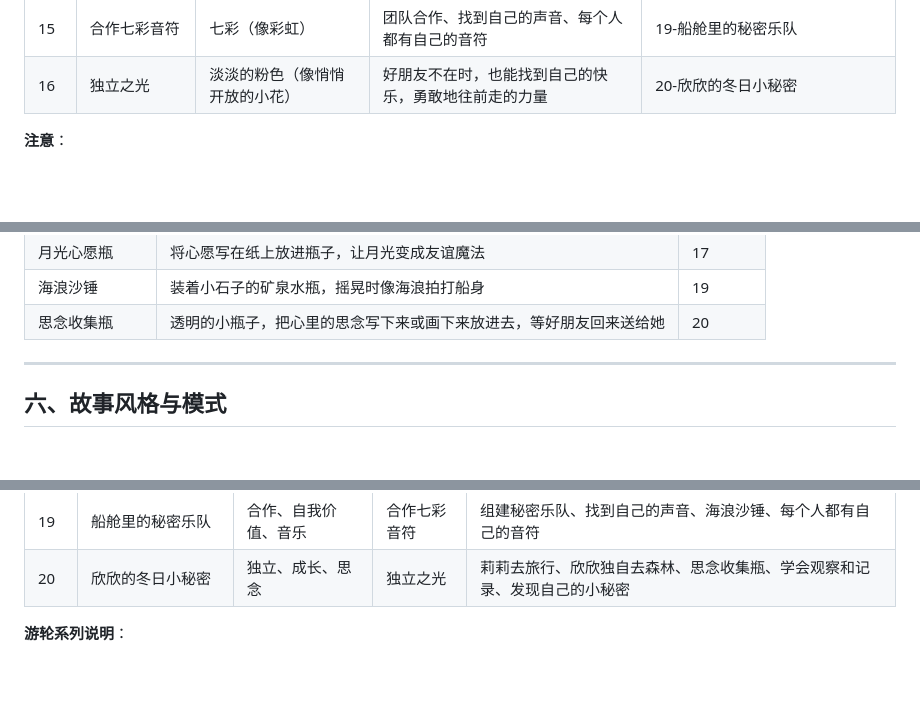
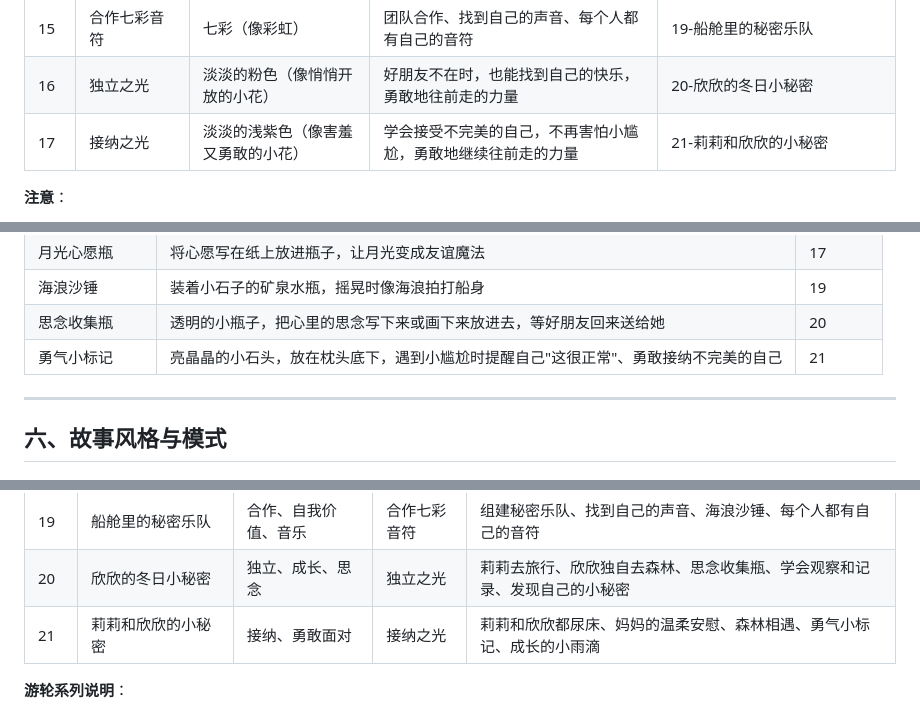
Before and after one commit to naokij/wuwunv-story, a Markdown page: 设定文档.md, 3 parts joined by grey strips. Drawn GitHub-style; blank space fills up the shorter version.

```diff
--- a/设定文档.md
+++ b/设定文档.md
@@ -185,6 +185,7 @@
 | 14 | 耐心光芒 | 金色 | 耐心等待、美好值得等待 | 18-海上日出的金色光芒 |
 | 15 | 合作七彩音符 | 七彩（像彩虹） | 团队合作、找到自己的声音、每个人都有自己的音符 | 19-船舱里的秘密乐队 |
 | 16 | 独立之光 | 淡淡的粉色（像悄悄开放的小花） | 好朋友不在时，也能找到自己的快乐，勇敢地往前走的力量 | 20-欣欣的冬日小秘密 |
+| 17 | 接纳之光 | 淡淡的浅紫色（像害羞又勇敢的小花） | 学会接受不完美的自己，不再害怕小尴尬，勇敢地继续往前走的力量 | 21-莉莉和欣欣的小秘密 |
 
 **注意**：
 - 第07篇《巫巫女的思念共鸣瓶》没有收集新光芒
@@ -211,6 +212,7 @@
 | 月光心愿瓶 | 将心愿写在纸上放进瓶子，让月光变成友谊魔法 | 17 |
 | 海浪沙锤 | 装着小石子的矿泉水瓶，摇晃时像海浪拍打船身 | 19 |
 | 思念收集瓶 | 透明的小瓶子，把心里的思念写下来或画下来放进去，等好朋友回来送给她 | 20 |
+| 勇气小标记 | 亮晶晶的小石头，放在枕头底下，遇到小尴尬时提醒自己"这很正常"、勇敢接纳不完美的自己 | 21 |
 
 ---
 
@@ -308,6 +310,7 @@
 | 18 | 海上日出的金色光芒 | 耐心、等待 | 耐心光芒 | 凌晨4点半看日出、学会耐心等待、美好值得等待、金色的阳光 |
 | 19 | 船舱里的秘密乐队 | 合作、自我价值、音乐 | 合作七彩音符 | 组建秘密乐队、找到自己的声音、海浪沙锤、每个人都有自己的音符 |
 | 20 | 欣欣的冬日小秘密 | 独立、成长、思念 | 独立之光 | 莉莉去旅行、欣欣独自去森林、思念收集瓶、学会观察和记录、发现自己的小秘密 |
+| 21 | 莉莉和欣欣的小秘密 | 接纳、勇敢面对 | 接纳之光 | 莉莉和欣欣都尿床、妈妈的温柔安慰、森林相遇、勇气小标记、成长的小雨滴 |
 
 **游轮系列说明**：
 - 第15-19篇是连续的"春节游轮旅行"系列故事
```
Also changed, not shown: other parts of 设定文档.md (+4 -4 lines), 21-莉莉和欣欣的小秘密.md (added, +101 -0 lines), README.md (+1 -0 lines), audio/21-莉莉和欣欣的小秘密.jpg (added), 1 other file.
